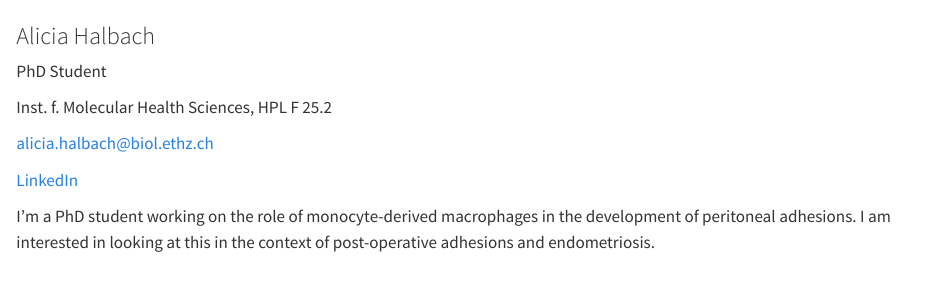
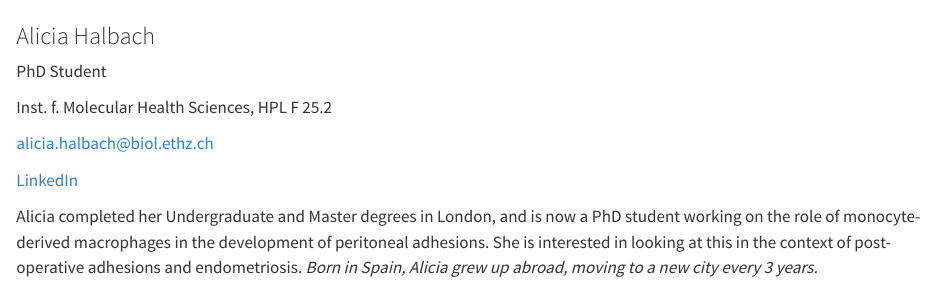
Before and after one commit to TizzuLab/zindellab, a Quarto document (_people/alicia-halbach.qmd): the page in a window 1100 px wide, from its top. Rendered offline with R 4.5, knitr and Pandoc in place of Quarto, with nearby package versions.

Commit message:
Update alicia-halbach.qmd

```diff
--- a/_people/alicia-halbach.qmd
+++ b/_people/alicia-halbach.qmd
@@ -20,4 +20,4 @@ Inst. f. Molecular Health Sciences, HPL F 25.2
 :::
 
 :::
-I'm a PhD student working on the role of monocyte-derived macrophages in the development of peritoneal adhesions. I am interested in looking at this in the context of post-operative adhesions and endometriosis.
+Alicia completed her Undergraduate and Master degrees in London, and is now a PhD student working on the role of monocyte-derived macrophages in the development of peritoneal adhesions. She is interested in looking at this in the context of post-operative adhesions and endometriosis. *Born in Spain, Alicia grew up abroad, moving to a new city every 3 years.*
```
